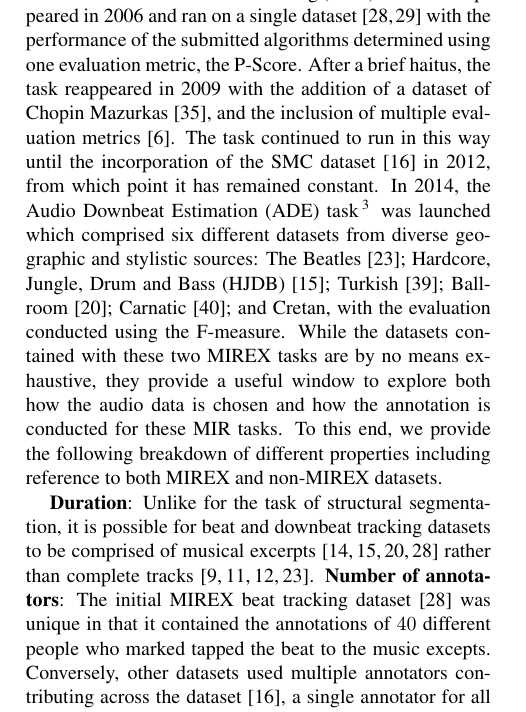
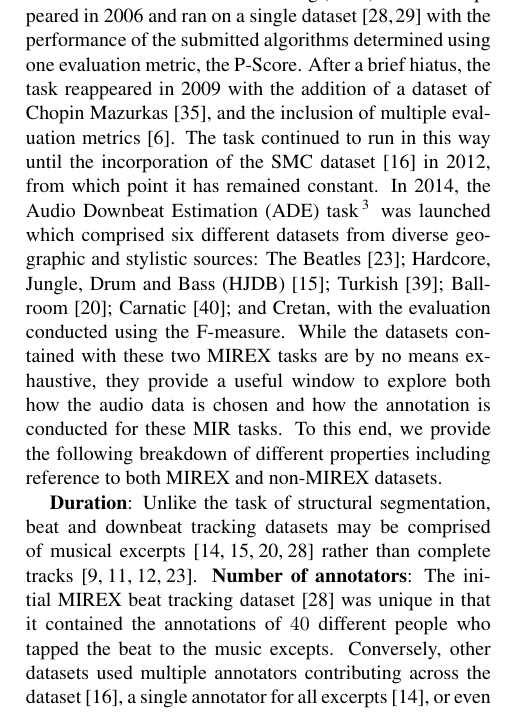
Before and after one commit to urinieto/dataset-submission19, a LaTeX paper (paper/ISMIR2019template.tex, which reads paper/beat_downbeat.tex): part of one column of page 2 of 7, cut so that both start at the same text. Compiled offline with pdfLaTeX.

Commit message:
fix spelling. improve sentence structure.

```diff
--- a/paper/beat_downbeat.tex
+++ b/paper/beat_downbeat.tex
@@ -3,6 +3,6 @@
 
 Over the last 15 years, many annotated datasets for beat and downbeat tracking have appeared in the literature whose primary purpose has been to allow the comparison of newly proposed and existing algorithms. However, the well-known difficulties of sharing the audio component of large annotated datasets has led to a rather ad-hoc usage of different datasets within the literature, and to a lesser extent, the choice of which evaluation metrics are selected to report accuracy. Conversely, the MIREX evaluation campaign provides a more rigid model for evaluation, by withholding access to private test datasets, and instead relying on the submission of the competing algorithms in order to compare them under controlled conditions. To this end, MIREX can be a useful reference point to consider these two tasks from the perspective of annotated data.
 
-The MIREX Audio Beat Tracking (ABT) task\footnote{https://www.music-ir.org/mirex/wiki/2006:Audio\_Beat\_Tracking} first appeared in 2006 and ran on a single dataset \cite{moelants04icmpc,mckinney07jnmr} with the performance of the submitted algorithms determined using one evaluation metric, the P-Score. After a brief haitus, the task reappeared in 2009 with the addition of a dataset of Chopin Mazurkas \cite{sapp07ismir}, and the inclusion of multiple evaluation metrics \cite{davies09techreport}. The task continued to run in this way until the incorporation of the SMC dataset \cite{holzapfel12taslp} in 2012, from which point it has remained constant. In 2014, the Audio Downbeat Estimation (ADE) task\footnote{https://www.music-ir.org/mirex/wiki/2014:Audio\_Downbeat\_Estimation} was launched which comprised six different datasets from diverse geographic and stylistic sources: The Beatles \cite{Mauch2009a}; Hardcore, Jungle, Drum and Bass (HJDB) \cite{hockman12ismir}; Turkish \cite{srinivasamurthy14jnmr}; Ballroom \cite{krebs13ismir}; Carnatic \cite{srinivasamurthy14icassp}; and Cretan, with the evaluation conducted using the F-measure. While the datasets contained with these two MIREX tasks are by no means exhaustive, they provide a useful window to explore both how the audio data is chosen and how the annotation is conducted for these MIR tasks. To this end, we provide the following breakdown of different properties including reference to both MIREX and non-MIREX datasets.
+The MIREX Audio Beat Tracking (ABT) task\footnote{https://www.music-ir.org/mirex/wiki/2006:Audio\_Beat\_Tracking} first appeared in 2006 and ran on a single dataset \cite{moelants04icmpc,mckinney07jnmr} with the performance of the submitted algorithms determined using one evaluation metric, the P-Score. After a brief hiatus, the task reappeared in 2009 with the addition of a dataset of Chopin Mazurkas \cite{sapp07ismir}, and the inclusion of multiple evaluation metrics \cite{davies09techreport}. The task continued to run in this way until the incorporation of the SMC dataset \cite{holzapfel12taslp} in 2012, from which point it has remained constant. In 2014, the Audio Downbeat Estimation (ADE) task\footnote{https://www.music-ir.org/mirex/wiki/2014:Audio\_Downbeat\_Estimation} was launched which comprised six different datasets from diverse geographic and stylistic sources: The Beatles \cite{Mauch2009a}; Hardcore, Jungle, Drum and Bass (HJDB) \cite{hockman12ismir}; Turkish \cite{srinivasamurthy14jnmr}; Ballroom \cite{krebs13ismir}; Carnatic \cite{srinivasamurthy14icassp}; and Cretan, with the evaluation conducted using the F-measure. While the datasets contained with these two MIREX tasks are by no means exhaustive, they provide a useful window to explore both how the audio data is chosen and how the annotation is conducted for these MIR tasks. To this end, we provide the following breakdown of different properties including reference to both MIREX and non-MIREX datasets.
 
-\textbf{Duration}: Unlike for the task of structural segmentation, it is possible for beat and downbeat tracking datasets to be comprised of musical excerpts \cite{hainsworth04jasp,mckinney07jnmr,hockman12ismir, krebs13ismir} rather than complete tracks \cite{goto06ismir,Mauch2009a,digiorgi2016jaes,eremenko18ismir}. \textbf{Number of annotators}: The initial MIREX beat tracking dataset \cite{mckinney07jnmr} was unique in that it contained the annotations of $40$ different people who marked tapped the beat to the music excepts. Conversely, other datasets used multiple annotators contributing across the dataset \cite{holzapfel12taslp}, a single annotator for all excerpts \cite{hainsworth04jasp}, or even deriving the annotations in a semi-automatic way from the output of an algorithm \cite{Mauch2009a}. \textbf{Annotation post-processing}: Given some raw tap times or algorithm output, these can either be left unaltered \cite{mckinney07jnmr} or, as is more common, iteratively adjusted until they are considered perceptually accurate \cite{holzapfel12taslp, hainsworth04jasp, hockman12ismir}. \textbf{Style-specificity}: While some datasets are designed to have broad coverage across a range of musical styles \cite{goto06ismir,marchand15dafx,hainsworth04jasp}, others target a particular group of styles \cite{hockman12ismir,krebs13ismir}, a single style \cite{eremenko18ismir}, the work of a given artist \cite{Mauch2009a,digiorgi2016jaes} or even multiple versions of the same pieces \cite{sapp07ismir}. \textbf{Western / Non-Western}: Similarly the make up of the dataset can target underrepresented non-western music \cite{srinivasamurthy14icassp, srinivasamurthy14jnmr,nunes15ismir}. \textbf{Perceived difficulty}: Finally, the choice of musical material can be based upon the perceived difficulty of the musical excerpts, either from the perspective of musical or signal level properties \cite{holzapfel12taslp}.
+\textbf{Duration}: Unlike the task of structural segmentation, beat and downbeat tracking datasets may be comprised of musical excerpts \cite{hainsworth04jasp,mckinney07jnmr,hockman12ismir, krebs13ismir} rather than complete tracks \cite{goto06ismir,Mauch2009a,digiorgi2016jaes,eremenko18ismir}. \textbf{Number of annotators}: The initial MIREX beat tracking dataset \cite{mckinney07jnmr} was unique in that it contained the annotations of $40$ different people who tapped the beat to the music excepts. Conversely, other datasets used multiple annotators contributing across the dataset \cite{holzapfel12taslp}, a single annotator for all excerpts \cite{hainsworth04jasp}, or even deriving the annotations in a semi-automatic way from the output of an algorithm \cite{Mauch2009a}. \textbf{Annotation post-processing}: Given some raw tap times or algorithm output, these can either be left unaltered \cite{mckinney07jnmr} or, as is more common, iteratively adjusted until they are considered perceptually accurate \cite{holzapfel12taslp, hainsworth04jasp, hockman12ismir}. \textbf{Style-specificity}: While some datasets are designed to have broad coverage across a range of musical styles \cite{goto06ismir,marchand15dafx,hainsworth04jasp}, others target a particular group of styles \cite{hockman12ismir,krebs13ismir}, a single style \cite{eremenko18ismir}, the work of a given artist \cite{Mauch2009a,digiorgi2016jaes} or even multiple versions of the same pieces \cite{sapp07ismir}. \textbf{Western / Non-Western}: Similarly the make up of the dataset can target underrepresented non-western music \cite{srinivasamurthy14icassp, srinivasamurthy14jnmr,nunes15ismir}. \textbf{Perceived difficulty}: Finally, the choice of musical material can be based upon the perceived difficulty of the musical excerpts, either from the perspective of musical or signal level properties \cite{holzapfel12taslp}.
```
